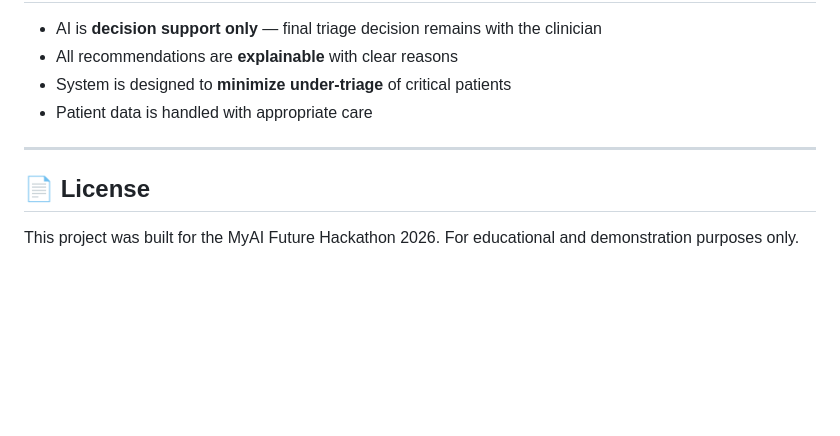
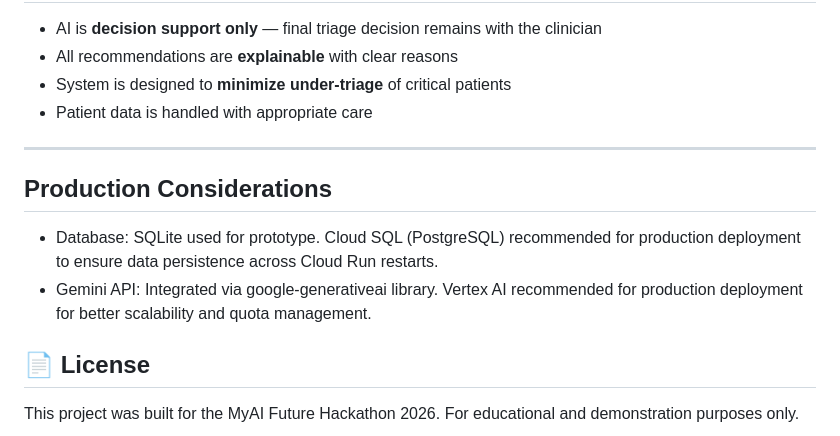
Before and after one commit to Wx926/AI-Assisted-Emergency-Department-Triage-Decision-Support-System, a Markdown page: README.md, the part around the change. Rendered like a GitHub page; blank space fills up the shorter version.

```diff
--- a/README.md
+++ b/README.md
@@ -246,6 +246,10 @@ recommended given the high-risk vital signs and elevated heart rate.
 
 ---
 
+## Production Considerations
+- Database: SQLite used for prototype. Cloud SQL (PostgreSQL) recommended for production deployment to ensure data persistence across Cloud Run restarts.
+- Gemini API: Integrated via google-generativeai library. Vertex AI recommended for production deployment for better scalability and quota management.
+
 ## 📄 License
 
 This project was built for the MyAI Future Hackathon 2026. For educational and demonstration purposes only.
```
